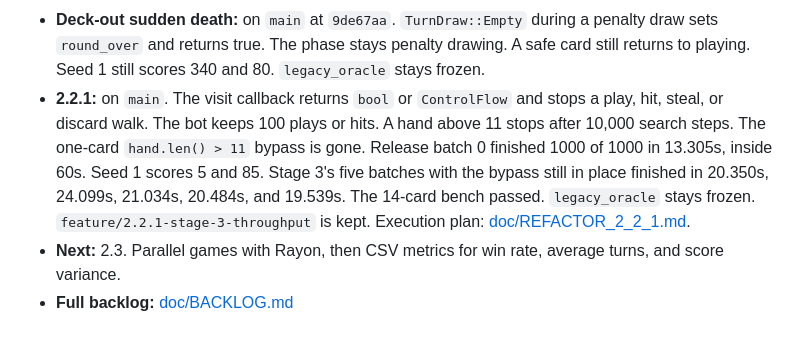
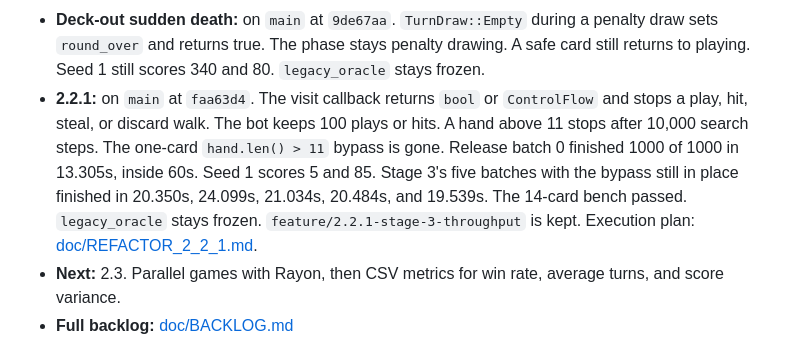
Before and after one commit to pbuckles22/PushSimulator, a Markdown page: PM_PLAN.md, the part around the change. Rendered like a GitHub page.

```diff
--- a/PM_PLAN.md
+++ b/PM_PLAN.md
@@ -47,7 +47,7 @@ Operating model: `.cursor/rules/` ship commands (UCPH, CMPH, SWAT), human check,
 - **Free melding (post-board):** on `main` at `2a1dadb`. Once `is_on_board`, `PlayMeld` accepts any valid sets or runs without the round minimum. Move gen and the random bot lay those free melds. Seed 1 totals were 420 and 40 before the stall fix. Seeds 2, 3, 10, and 11 finish. A 1,000-game probe finished 966 and stalled 34 at 8,000 turns. `legacy_oracle` stays frozen on the old refuse. `fix/free-melding-post-board` is kept.
 - **Stall fix:** on `main` at `a4708f2`. An empty penalty draw used to return to playing and clear `penalty_seat`. The hand keeps every card it drew. On the board, one discardable card goes out. If nothing can be laid or hit, that seat discards without taking. Seed 1 scores 340 and 80. Seeds 1..=10000 finished in 213.42s with 0 stalls.
 - **Deck-out sudden death:** on `main` at `9de67aa`. `TurnDraw::Empty` during a penalty draw sets `round_over` and returns true. The phase stays penalty drawing. A safe card still returns to playing. Seed 1 still scores 340 and 80. `legacy_oracle` stays frozen.
-- **2.2.1:** on `main`. The visit callback returns `bool` or `ControlFlow` and stops a play, hit, steal, or discard walk. The bot keeps 100 plays or hits. A hand above 11 stops after 10,000 search steps. The one-card `hand.len() > 11` bypass is gone. Release batch 0 finished 1000 of 1000 in 13.305s, inside 60s. Seed 1 scores 5 and 85. Stage 3's five batches with the bypass still in place finished in 20.350s, 24.099s, 21.034s, 20.484s, and 19.539s. The 14-card bench passed. `legacy_oracle` stays frozen. `feature/2.2.1-stage-3-throughput` is kept. Execution plan: [doc/REFACTOR_2_2_1.md](doc/REFACTOR_2_2_1.md).
+- **2.2.1:** on `main` at `faa63d4`. The visit callback returns `bool` or `ControlFlow` and stops a play, hit, steal, or discard walk. The bot keeps 100 plays or hits. A hand above 11 stops after 10,000 search steps. The one-card `hand.len() > 11` bypass is gone. Release batch 0 finished 1000 of 1000 in 13.305s, inside 60s. Seed 1 scores 5 and 85. Stage 3's five batches with the bypass still in place finished in 20.350s, 24.099s, 21.034s, 20.484s, and 19.539s. The 14-card bench passed. `legacy_oracle` stays frozen. `feature/2.2.1-stage-3-throughput` is kept. Execution plan: [doc/REFACTOR_2_2_1.md](doc/REFACTOR_2_2_1.md).
 - **Next:** 2.3. Parallel games with Rayon, then CSV metrics for win rate, average turns, and score variance.
 - **Full backlog:** [doc/BACKLOG.md](doc/BACKLOG.md)
 - **Commentary / deltas:** [doc/PLAN_COMMENTARY.md](doc/PLAN_COMMENTARY.md) (integration-chain Epic 1.9 suggested; Google export quirks)
```
Also changed, not shown: AGENT_HANDOFF.md (+2 -2 lines), doc/PROJECT_STATUS.md (+2 -2 lines).
